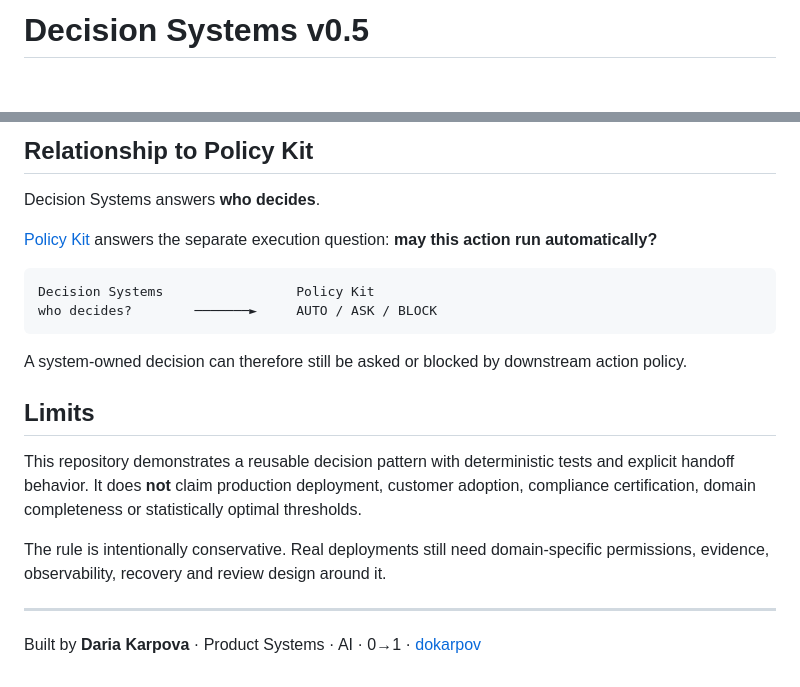
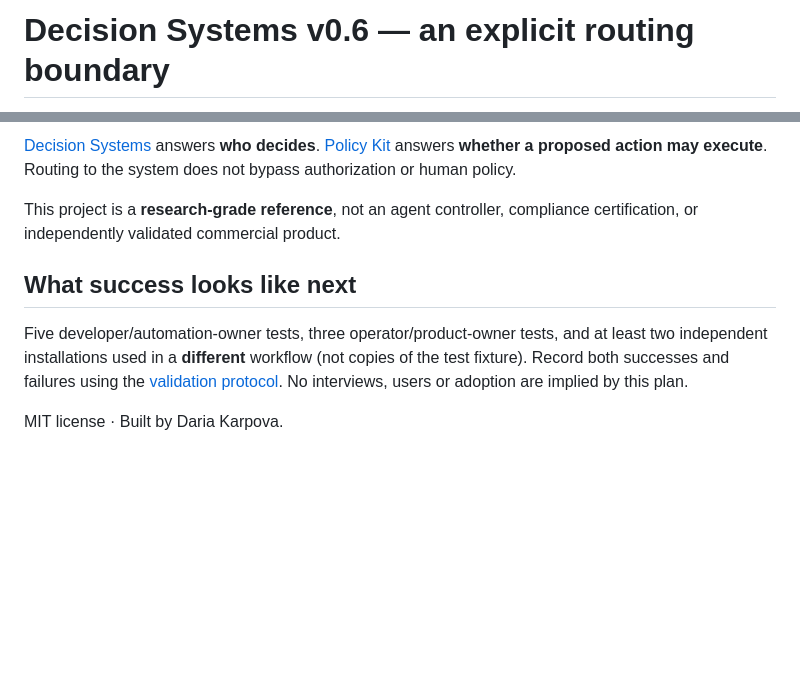
Before and after one commit to dokarpov/decision-systems, a Markdown page: README.md, 2 parts joined by grey strips. Rendered like a GitHub page; blank space fills up the shorter version.

````diff
--- a/README.md
+++ b/README.md
@@ -1,2 +1,2 @@
-# Decision Systems v0.5
+# Decision Systems v0.6 — an explicit routing boundary
 
@@ -81,23 +61,10 @@ The GitHub workflow also checks the browser demo separately.
 
-## Relationship to Policy Kit
+[Decision Systems](https://github.com/dokarpov/decision-systems) answers **who decides**. [Policy Kit](https://github.com/dokarpov/policy-kit) answers **whether a proposed action may execute**. Routing to the system does not bypass authorization or human policy.
 
-Decision Systems answers **who decides**.
+This project is a **research-grade reference**, not an agent controller, compliance certification, or independently validated commercial product.
 
-[Policy Kit](https://github.com/dokarpov/policy-kit) answers the separate execution question: **may this action run automatically?**
+## What success looks like next
 
-```text
-Decision Systems                 Policy Kit
-who decides?        ───────►     AUTO / ASK / BLOCK
-```
+Five developer/automation-owner tests, three operator/product-owner tests, and at least two independent installations used in a **different** workflow (not copies of the test fixture). Record both successes and failures using the [validation protocol](docs/EXTERNAL_TESTING.md). No interviews, users or adoption are implied by this plan.
 
-A system-owned decision can therefore still be asked or blocked by downstream action policy.
-
-## Limits
-
-This repository demonstrates a reusable decision pattern with deterministic tests and explicit handoff behavior. It does **not** claim production deployment, customer adoption, compliance certification, domain completeness or statistically optimal thresholds.
-
-The rule is intentionally conservative. Real deployments still need domain-specific permissions, evidence, observability, recovery and review design around it.
-
----
-
-Built by **Daria Karpova** · Product Systems · AI · 0→1 · [dokarpov](https://github.com/dokarpov)
+MIT license · Built by Daria Karpova.
````
Also changed, not shown: other parts of README.md (+37 -57 lines).
